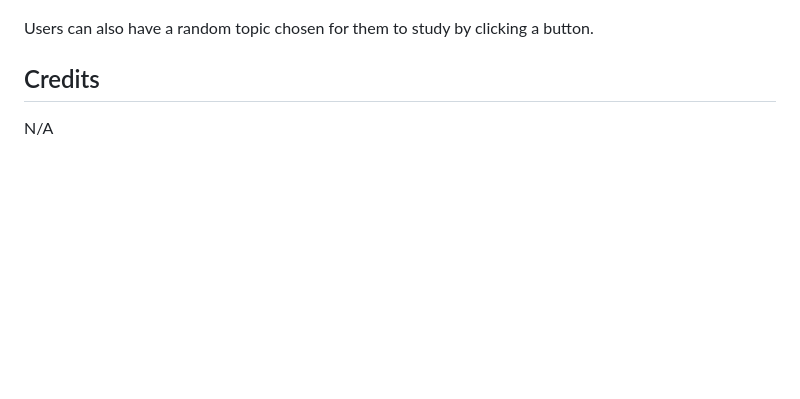
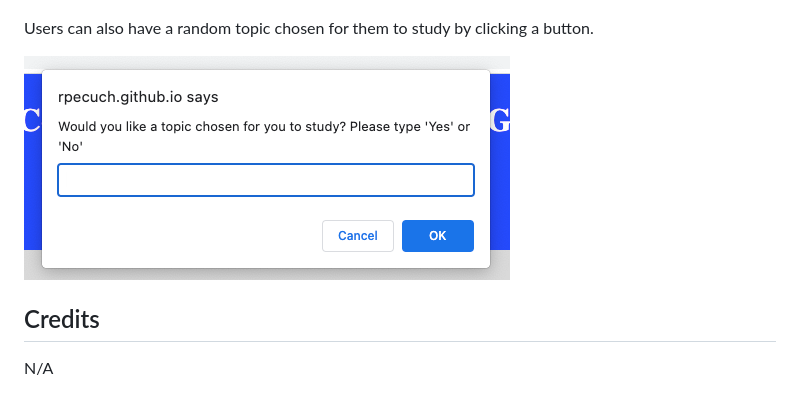
Before and after one commit to rpecuch/prework-study-guide, a Markdown page: README.md, the part around the change. Drawn GitHub-style; pictures changed too: assets/images/choose-topic.png (added); blank space fills up the shorter version.

Commit message:
added new features to readme

```diff
--- a/README.md
+++ b/README.md
@@ -25,6 +25,8 @@ Added new features after spending the past few weeks learning about advanced CSS
 
 Users can also have a random topic chosen for them to study by clicking a button.
 
+![window asking if user would like a topic chosen for them](./assets/images/choose-topic.png)
+
 ## Credits
 
 N/A
```
